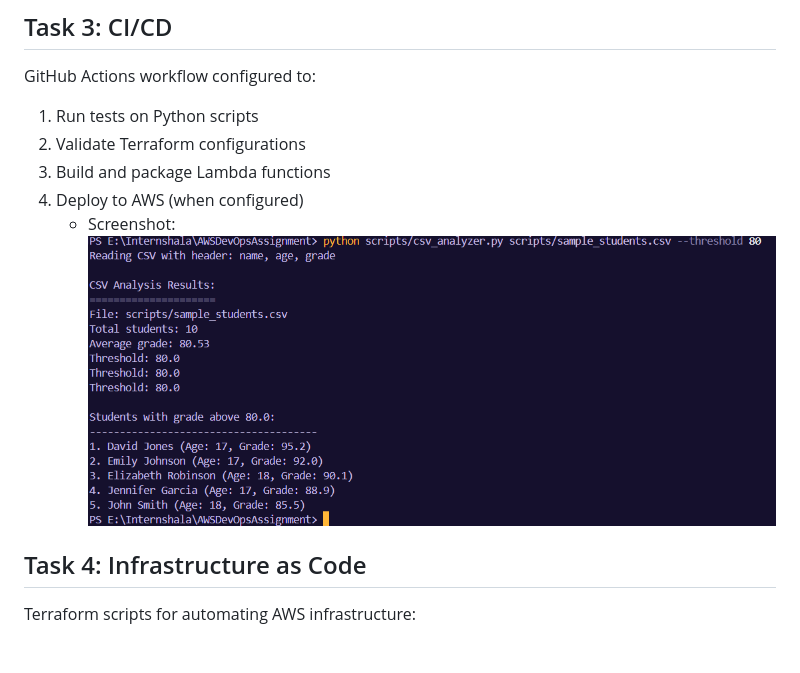
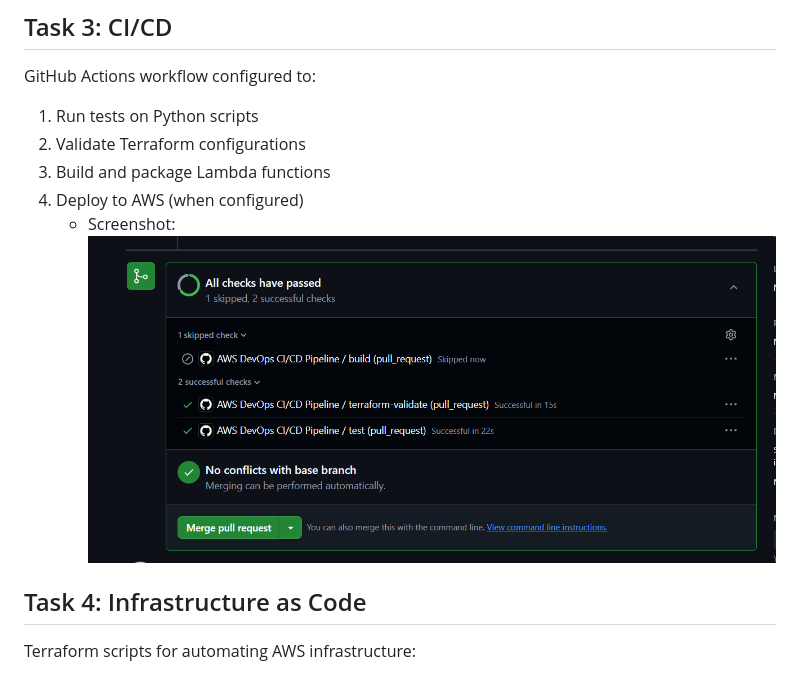
Before and after one commit to iamlokanath/awsDevopsAssignment, a Markdown page: README.md, the part around the change. Rendered like a GitHub page; blank space fills up the shorter version.

```diff
--- a/README.md
+++ b/README.md
@@ -74,7 +74,7 @@ GitHub Actions workflow configured to:
 3. Build and package Lambda functions
 4. Deploy to AWS (when configured)
    - Screenshot:
-     ![Pipe Line CI/CD](screenshots/Csv.png)
+     ![Pipe Line CI/CD](screenshots/pipeline.png)
 
 ## Task 4: Infrastructure as Code
 
```
